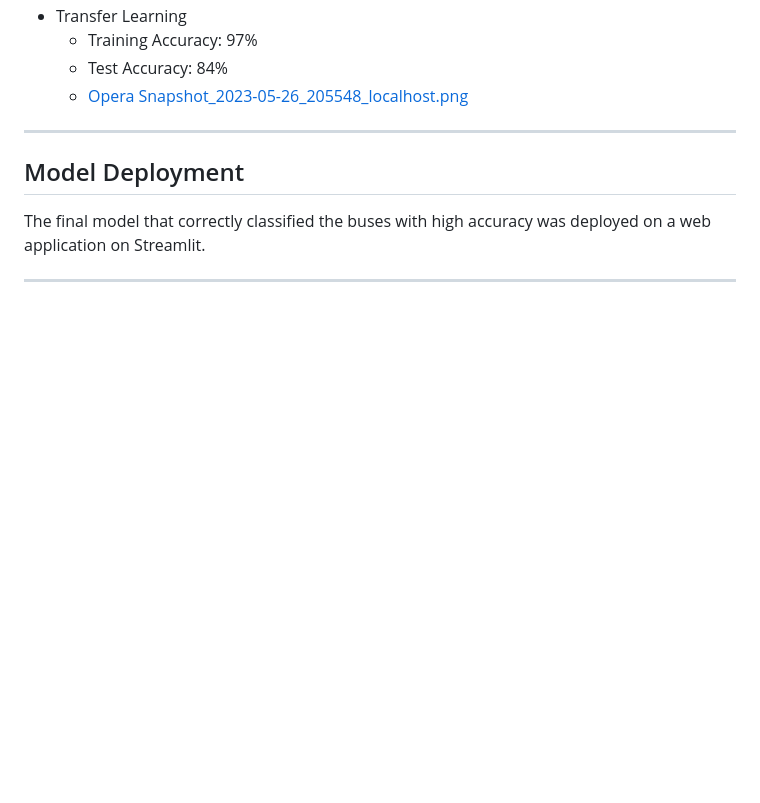
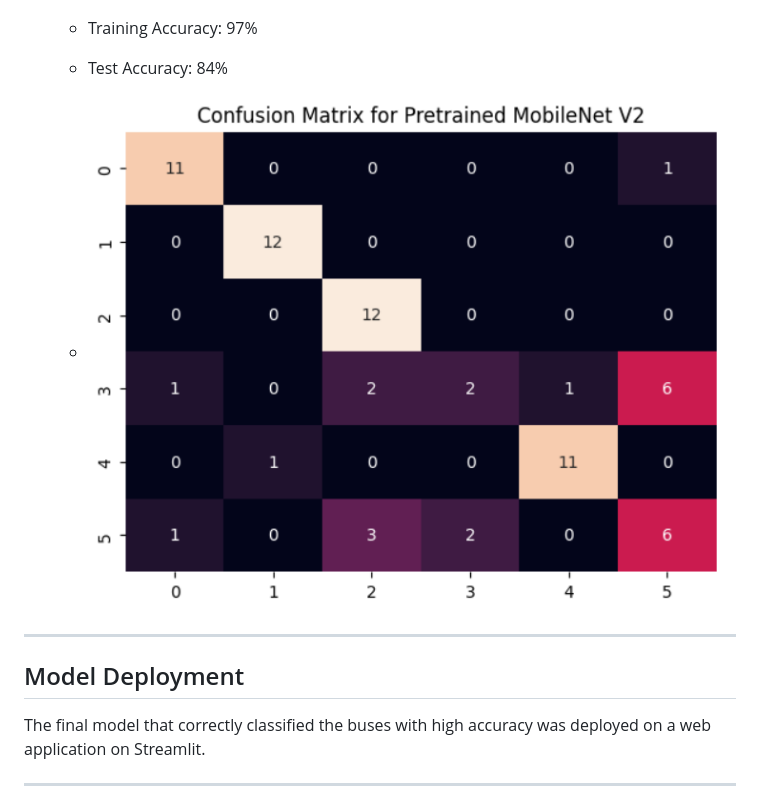
Before and after one commit to jKyuery/seoul-classifier, a Markdown page: README.md, the part around the change printed below. Drawn GitHub-style; blank space fills up the shorter version.

```diff
--- a/README.md
+++ b/README.md
@@ -40,7 +42,8 @@ The data was scraped using the [Google Image Scraper](https://github.com/ohyicon
 - Transfer Learning
     - Training Accuracy: 97%
     - Test Accuracy: 84%
-    - [Opera Snapshot_2023-05-26_205548_localhost.png](https://github.com/jKyuery/seoul-classifier/blob/main/data/Opera%20Snapshot_2023-05-26_205548_localhost.png)
+
+    - ![Opera Snapshot_2023-05-26_205548_localhost.png](https://github.com/jKyuery/seoul-classifier/blob/main/data/Opera%20Snapshot_2023-05-26_205548_localhost.png)
 -------------------------------------------------------------------------------------------------------------------------------------------------------------
 ## Model Deployment
 The final model that correctly classified the buses with high accuracy was deployed on a web application on Streamlit.
```
Also changed, not shown: other parts of README.md (+2 -0 lines).
